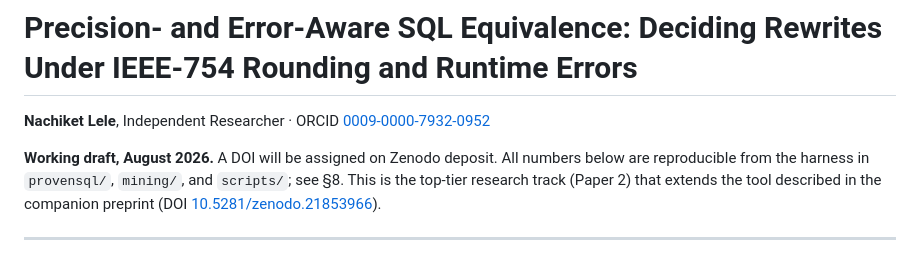
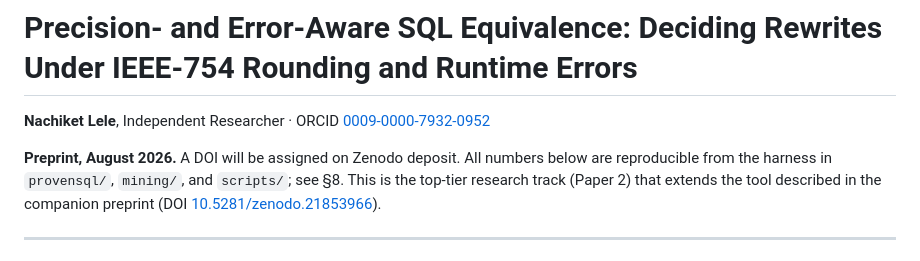
Before and after one commit to nac7/provensql, a Markdown page: docs/paper2_draft.md, the part around the change. Rendered like a GitHub page.

Commit message:
Mark Paper 2 header as Preprint

```diff
--- a/docs/paper2_draft.md
+++ b/docs/paper2_draft.md
@@ -2,7 +2,7 @@
 
 **Nachiket Lele**, Independent Researcher · ORCID [0009-0000-7932-0952](https://orcid.org/0009-0000-7932-0952)
 
-**Working draft, August 2026.** A DOI will be assigned on Zenodo deposit. All
+**Preprint, August 2026.** A DOI will be assigned on Zenodo deposit. All
 numbers below are reproducible from the harness in `provensql/`, `mining/`, and
 `scripts/`; see §8. This is the top-tier research track (Paper 2) that extends
 the tool described in the companion preprint (DOI
```
